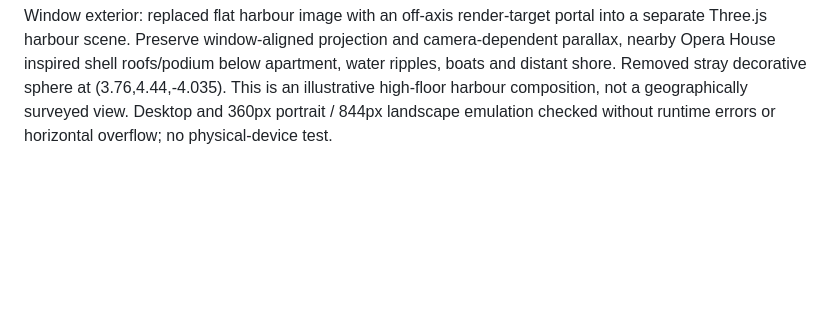
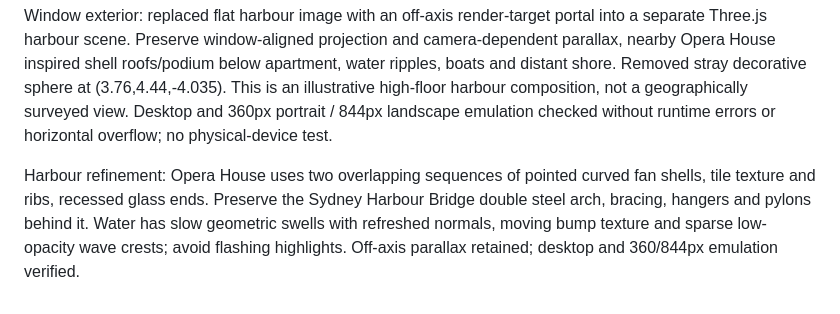
Before and after one commit to SSSKino/kino-glow-study, a Markdown page: AGENTS.md, the part around the change. Rendered like a GitHub page; blank space fills up the shorter version.

Commit message:
Refine Opera House shells, add harbour bridge and gentle water shimmer

```diff
--- a/AGENTS.md
+++ b/AGENTS.md
@@ -59,3 +59,5 @@ Neon refinement: rounded perimeter has 36 coloured tube segments with layered ha
 LED sign supersedes tube neon: coarse 128×28 circular-pixel matrix with muted pastel cycling and alternating perimeter pixels. No central halo, bloom or local point light. Keep bilingual text and reduced-motion static display. Loader girl now has rounded cheeks, a tiny curved nose, bright rounded eye and a smile.
 
 Window exterior: replaced flat harbour image with an off-axis render-target portal into a separate Three.js harbour scene. Preserve window-aligned projection and camera-dependent parallax, nearby Opera House inspired shell roofs/podium below apartment, water ripples, boats and distant shore. Removed stray decorative sphere at (3.76,4.44,-4.035). This is an illustrative high-floor harbour composition, not a geographically surveyed view. Desktop and 360px portrait / 844px landscape emulation checked without runtime errors or horizontal overflow; no physical-device test.
+
+Harbour refinement: Opera House uses two overlapping sequences of pointed curved fan shells, tile texture and ribs, recessed glass ends. Preserve the Sydney Harbour Bridge double steel arch, bracing, hangers and pylons behind it. Water has slow geometric swells with refreshed normals, moving bump texture and sparse low-opacity wave crests; avoid flashing highlights. Off-axis parallax retained; desktop and 360/844px emulation verified.
```
